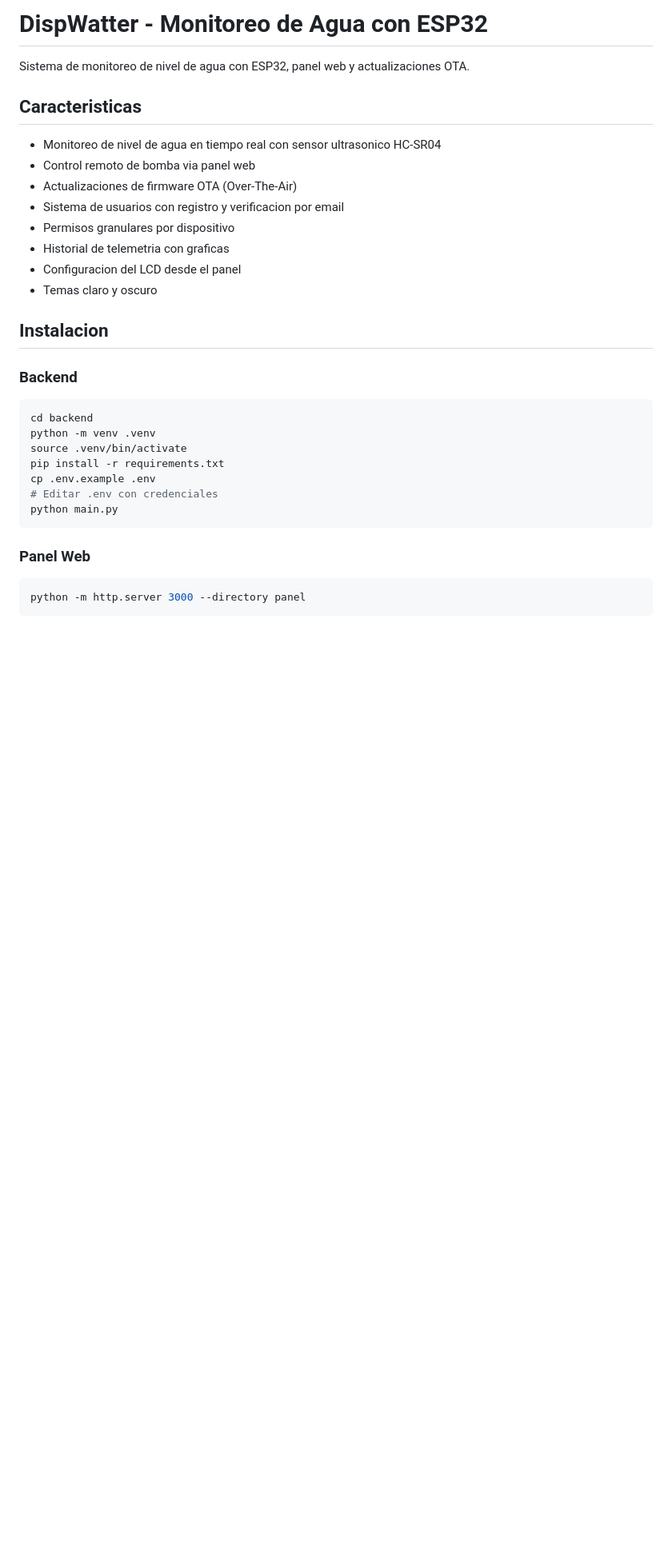
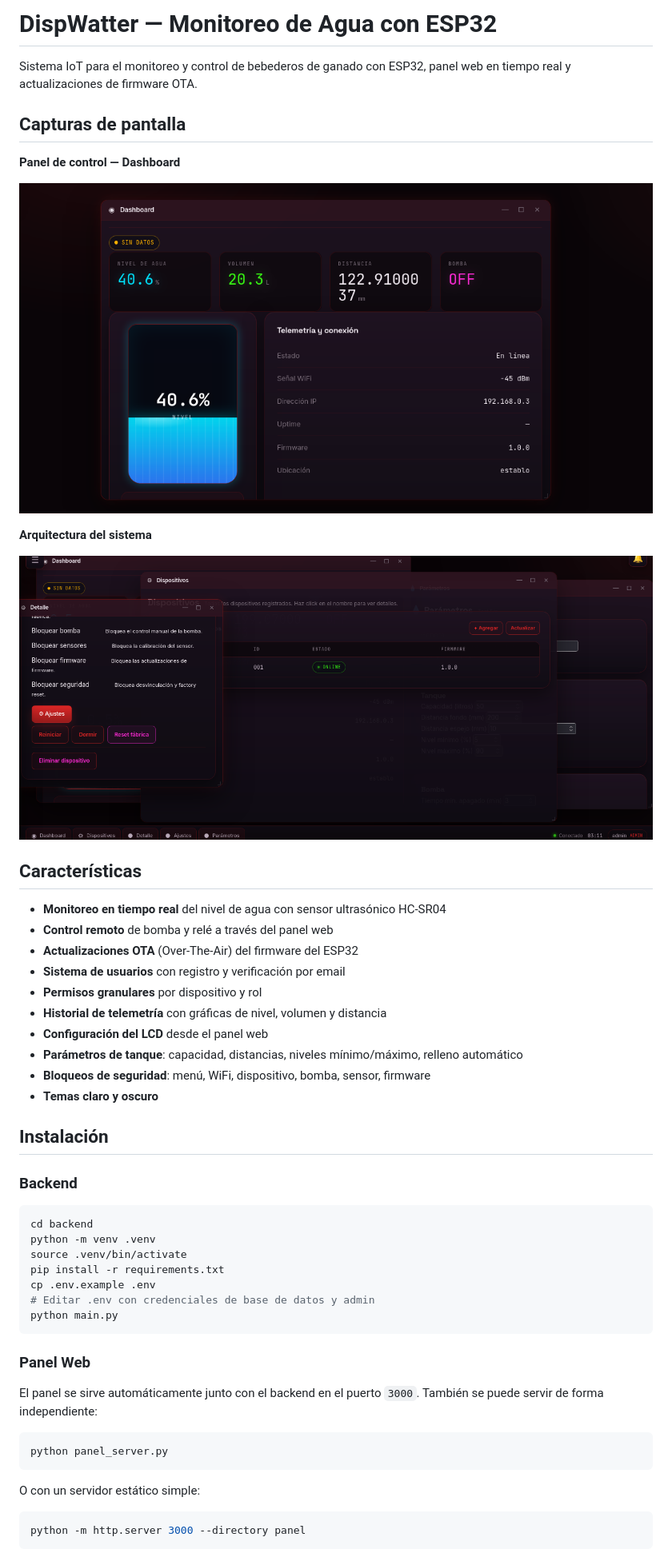
Before and after one commit to yel-LDV/DispWatter, a Markdown page: README.md, the part around one of its changes. Shown at 80% size. Rendered like a GitHub page; pictures changed too: images/DashBoard.png (added), images/System.png (added); blank space fills up the shorter version.

````diff
--- a/README.md
+++ b/README.md
@@ -1,19 +1,31 @@
-# DispWatter - Monitoreo de Agua con ESP32
+# DispWatter — Monitoreo de Agua con ESP32
 
-Sistema de monitoreo de nivel de agua con ESP32, panel web y actualizaciones OTA.
+Sistema IoT para el monitoreo y control de bebederos de ganado con ESP32, panel web en tiempo real y actualizaciones de firmware OTA.
 
-## Caracteristicas
+## Capturas de pantalla
 
-- Monitoreo de nivel de agua en tiempo real con sensor ultrasonico HC-SR04
-- Control remoto de bomba via panel web
-- Actualizaciones de firmware OTA (Over-The-Air)
-- Sistema de usuarios con registro y verificacion por email
-- Permisos granulares por dispositivo
-- Historial de telemetria con graficas
-- Configuracion del LCD desde el panel
-- Temas claro y oscuro
+**Panel de control — Dashboard**
 
-## Instalacion
+![Dashboard](images/DashBoard.png)
+
+**Arquitectura del sistema**
+
+![Sistema](images/System.png)
+
+## Características
+
+- **Monitoreo en tiempo real** del nivel de agua con sensor ultrasónico HC-SR04
+- **Control remoto** de bomba y relé a través del panel web
+- **Actualizaciones OTA** (Over-The-Air) del firmware del ESP32
+- **Sistema de usuarios** con registro y verificación por email
+- **Permisos granulares** por dispositivo y rol
+- **Historial de telemetría** con gráficas de nivel, volumen y distancia
+- **Configuración del LCD** desde el panel web
+- **Parámetros de tanque**: capacidad, distancias, niveles mínimo/máximo, relleno automático
+- **Bloqueos de seguridad**: menú, WiFi, dispositivo, bomba, sensor, firmware
+- **Temas claro y oscuro**
+
+## Instalación
 
 ### Backend
 
@@ -23,11 +35,19 @@ python -m venv .venv
 source .venv/bin/activate
 pip install -r requirements.txt
 cp .env.example .env
-# Editar .env con credenciales
+# Editar .env con credenciales de base de datos y admin
 python main.py
 ```
 
 ### Panel Web
+
+El panel se sirve automáticamente junto con el backend en el puerto `3000`. También se puede servir de forma independiente:
+
+```bash
+python panel_server.py
+```
+
+O con un servidor estático simple:
 
 ```bash
 python -m http.server 3000 --directory panel
````
Also changed, not shown: other parts of README.md (+30 -18 lines), 15 other files.
